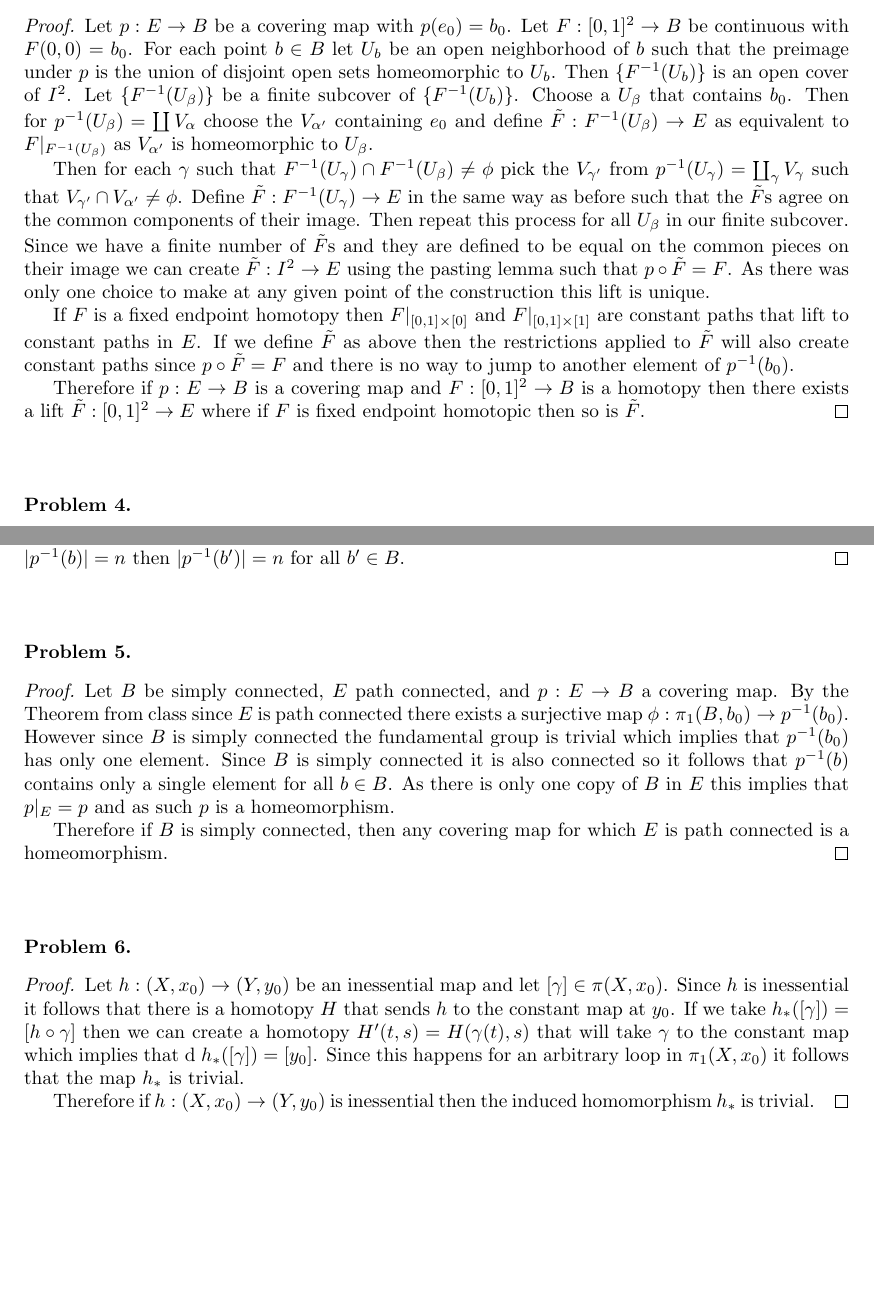
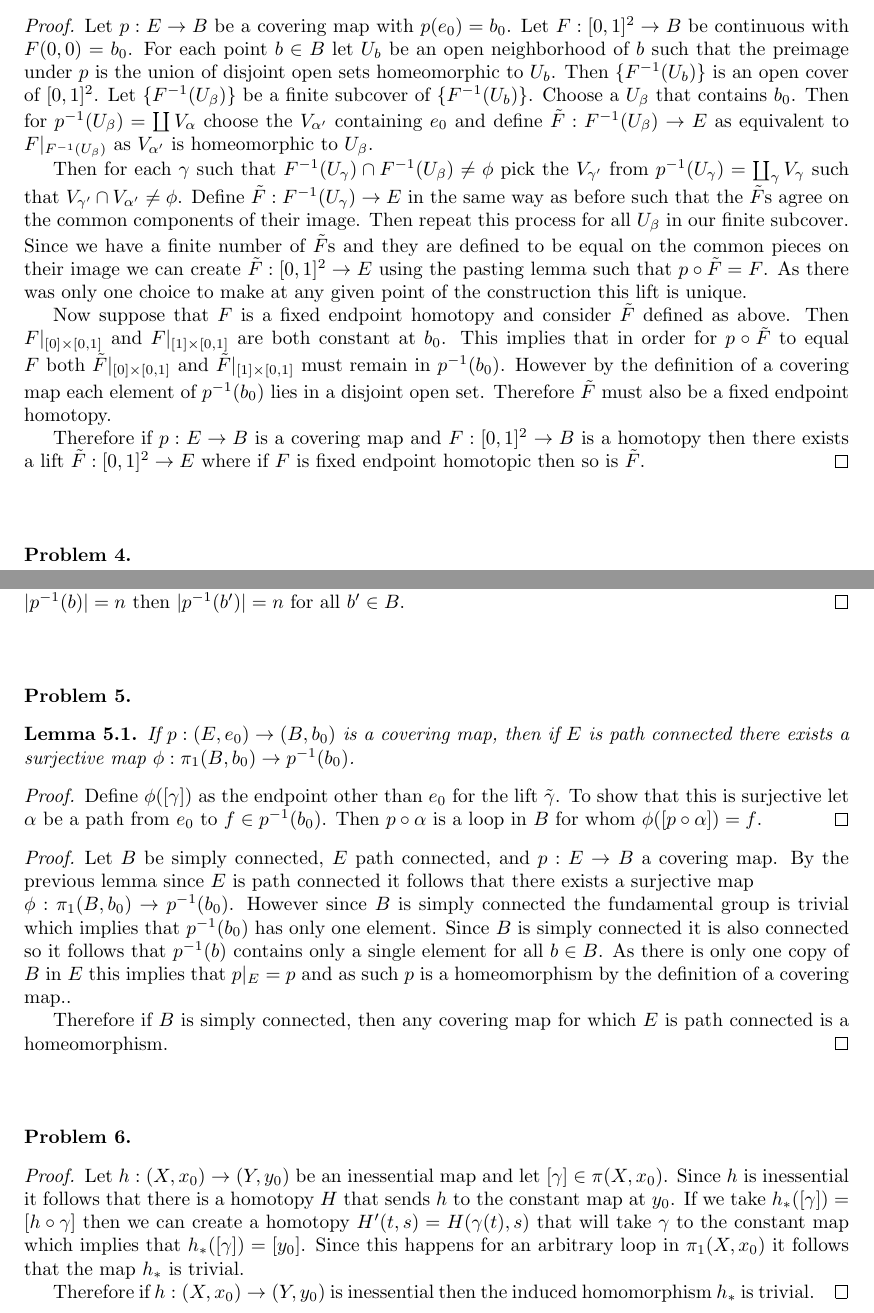
Before and after one commit to albenzo/MATH-7510, a LaTeX problem sheet (hw2/hw2.tex): two parts of pages 1 and 2 of 2, joined at a grey line, cut so that both start at the same text, the shorter picture padded with empty space. Compiled offline with pdfLaTeX.

Commit message:
Finished hw2

```diff
--- a/hw2/hw2.tex
+++ b/hw2/hw2.tex
@@ -69,7 +69,7 @@
   Let $p:E\rightarrow B$ be a covering map with $p(e_0)=b_0$. Let $F:[0,1]^2\rightarrow B$ be continuous
   with $F(0,0)=b_0$. For each point $b\in B$ let $U_b$ be an open neighborhood of $b$ such
   that the preimage under $p$ is the union of disjoint open sets homeomorphic to $U_b$.
-  Then $\{F^{-1}(U_b)\}$ is an open cover of $I^2$. Let $\{F^{-1}(U_\beta)\}$ be a finite subcover
+  Then $\{F^{-1}(U_b)\}$ is an open cover of $[0,1]^2$. Let $\{F^{-1}(U_\beta)\}$ be a finite subcover
   of $\{F^{-1}(U_b)\}$. Choose a $U_\beta$ that contains $b_0$. Then for
   $p^{-1}(U_\beta)=\coprod V_\alpha$ choose the $V_{\alpha'}$ containing $e_0$ and define
   $\tilde{F}:F^{-1}(U_\beta)\rightarrow E$ as equivalent to $F|_{F^{-1}(U_\beta)}$ as $V_{\alpha'}$ is homeomorphic
@@ -80,15 +80,17 @@
   the same way as before such that the $\tilde{F}$s agree on the common components of their
   image. Then repeat this process for all $U_\beta$ in our finite subcover.
   Since we have a finite number of $\tilde{F}$s and they are defined to be equal on
-  the common pieces on their image we can create $\tilde{F}:I^2\rightarrow E$ using the pasting
+  the common pieces on their image we can create $\tilde{F}:[0,1]^2\rightarrow E$ using the pasting
   lemma such that $p\circ \tilde{F}=F$. As there was only one choice to make at any given
   point of the construction this lift is unique.
 
-  If $F$ is a fixed endpoint homotopy then $F|_{[0,1]\times [0]}$ and $F|_{[0,1]\times [1]}$
-  are constant paths that lift to constant paths in $E$. If we define $\tilde{F}$
-  as above then the restrictions applied to $\tilde{F}$ will also create constant
-  paths since $p\circ\tilde{F}=F$ and there is no way to jump to another element
-  of $p^{-1}(b_0)$.
+  Now suppose that $F$ is a fixed endpoint homotopy and consider $\tilde{F}$ defined
+  as above. Then $F|_{[0]\times[0,1]}$ and $F|_{[1]\times[0,1]}$ are both constant at $b_0$.
+  This implies that in order for $p\circ \tilde{F}$ to equal $F$ both
+  $\tilde{F}|_{[0]\times[0,1]}$ and $\tilde{F}|_{[1]\times[0,1]}$ must remain in $p^{-1}(b_0)$.
+  However by the definition of a covering map each element of $p^{-1}(b_0)$ lies in
+  a disjoint open set. Therefore $\tilde{F}$ must also be a fixed endpoint homotopy.
+
 
   Therefore if $p:E\rightarrow B$ is a covering map and $F:[0,1]^2\rightarrow B$ is a homotopy then
   there exists a lift $\tilde{F}:[0,1]^2\rightarrow E$ where if $F$ is fixed endpoint homotopic
@@ -124,14 +126,26 @@
 
 \end{problem}
 
+\begin{lemma}
+  If $p:(E,e_0)\rightarrow (B,b_0)$ is a covering map, then if $E$ is path connected
+  there exists a surjective map $\phi:\pi_1(B,b_0)\rightarrow p^{-1}(b_0)$.
+\end{lemma}
+
+\begin{proof}
+  Define $\phi([\gamma])$ as the endpoint other than $e_0$ for the lift $\tilde{\gamma}$.
+  To show that this is surjective let $\alpha$ be a path from $e_0$ to $f\in p^{-1}(b_0)$.
+  Then $p\circ\alpha$ is a loop in $B$ for whom $\phi([p\circ\alpha])=f$.
+\end{proof}
+
 \begin{proof}
   Let $B$ be simply connected, $E$ path connected, and $p:E\rightarrow B$ a covering map.
-  By the Theorem from class since $E$ is path connected there exists a
-  surjective map $\phi:\pi_1(B,b_0)\rightarrow p^{-1}(b_0)$. However since $B$ is simply connected
+  By the previous lemma since $E$ is path connected it follows that there exists a
+  surjective map \\$\phi:\pi_1(B,b_0)\rightarrow p^{-1}(b_0)$. However since $B$ is simply connected
   the fundamental group is trivial which implies that $p^{-1}(b_0)$ has only one
   element. Since $B$ is simply connected it is also connected so it follows that
   $p^{-1}(b)$ contains only a single element for all $b\in B$. As there is only one
-  copy of $B$ in $E$ this implies that $p|_E=p$ and as such $p$ is a homeomorphism.
+  copy of $B$ in $E$ this implies that $p|_E=p$ and as such $p$ is a homeomorphism
+  by the definition of a covering map..
 
   Therefore if $B$ is simply connected, then any covering map for which $E$ is
   path connected is a homeomorphism.
@@ -148,7 +162,7 @@
   Since $h$ is inessential it follows that there is a homotopy $H$ that
   sends $h$ to the constant map at $y_0$. If we take $h_*([\gamma])=[h\circ\gamma]$
   then we can create a homotopy $H'(t,s)=H(\gamma(t),s)$ that will take $\gamma$
-  to the constant map which implies that d $h_*([\gamma])=[y_0]$. Since
+  to the constant map which implies that $h_*([\gamma])=[y_0]$. Since
   this happens for an arbitrary loop in $\pi_1(X,x_0)$ it follows that
   the map $h_*$ is trivial.
 
```
Also changed, not shown: hw2/hw2.pdf.
